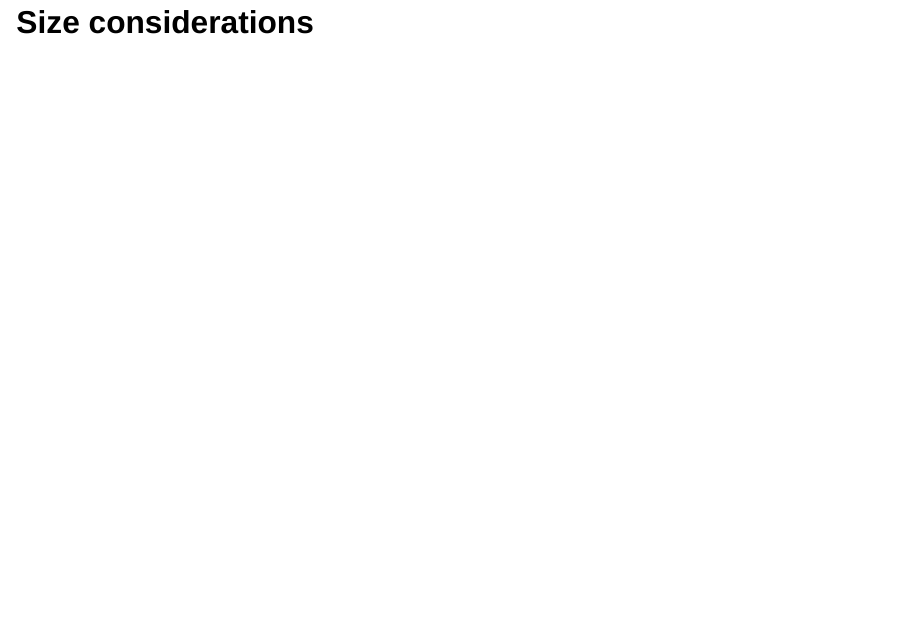
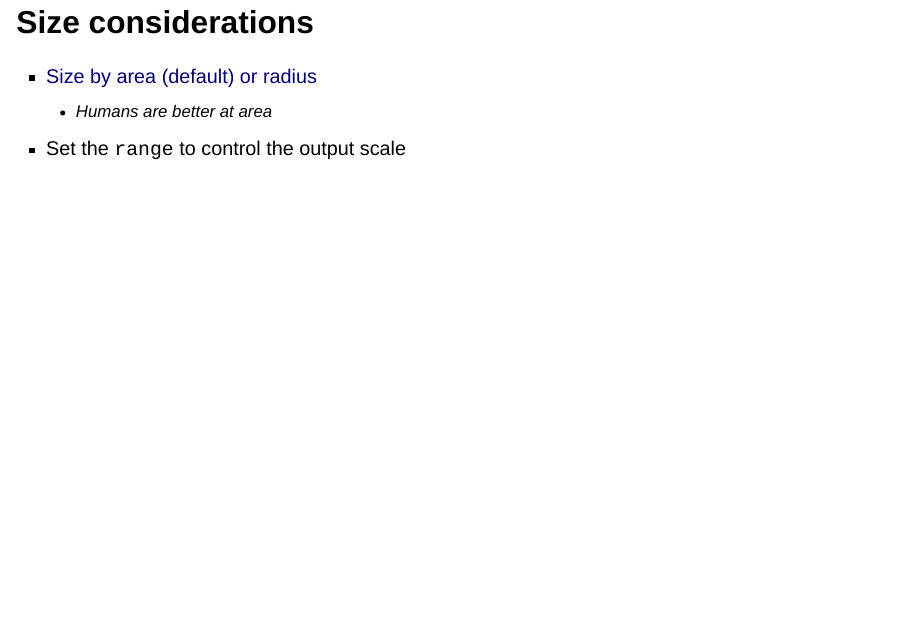
Before and after one commit to Middleton-Lab/quant_methods_2, a Quarto document (Data_visualization/2.4-Accessibility.qmd): page 5 of 7. Rendered offline with R 4.5, knitr and Pandoc in place of Quarto, with nearby package versions; drawn as Slidy slides in place of the format the file asks for.

Commit message:
Update 2.4-Accessibility.qmd

```diff
--- a/Data_visualization/2.4-Accessibility.qmd
+++ b/Data_visualization/2.4-Accessibility.qmd
@@ -27,6 +27,12 @@ format:
 
 ## Size considerations
 
+- [Size by area (default) or radius](https://ggplot2-book.org/scale-other.html)
+  - Humans are better at area
+- Set the `range` to control the output scale
+
 ## Linetype considerations
 
+
+
 ## Alpha considerations
```
